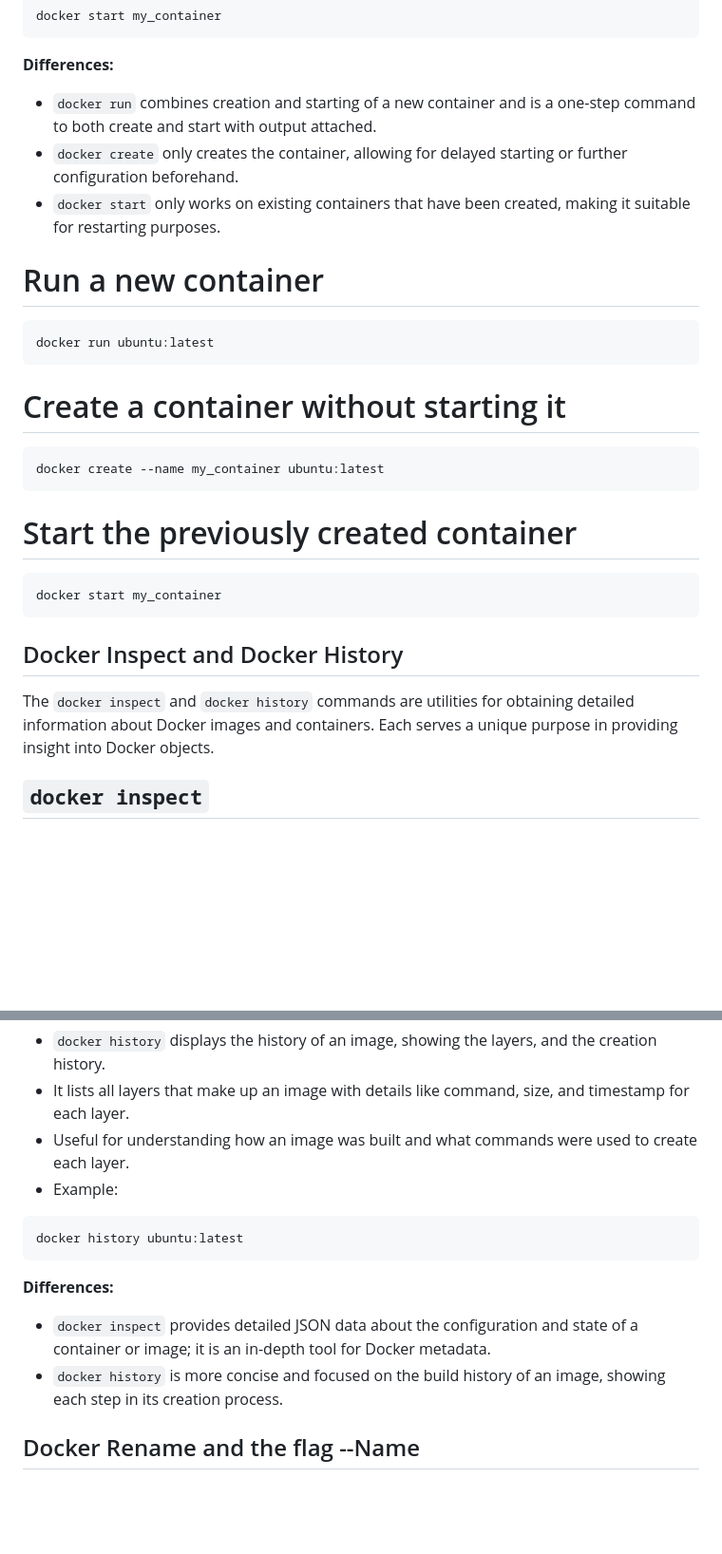
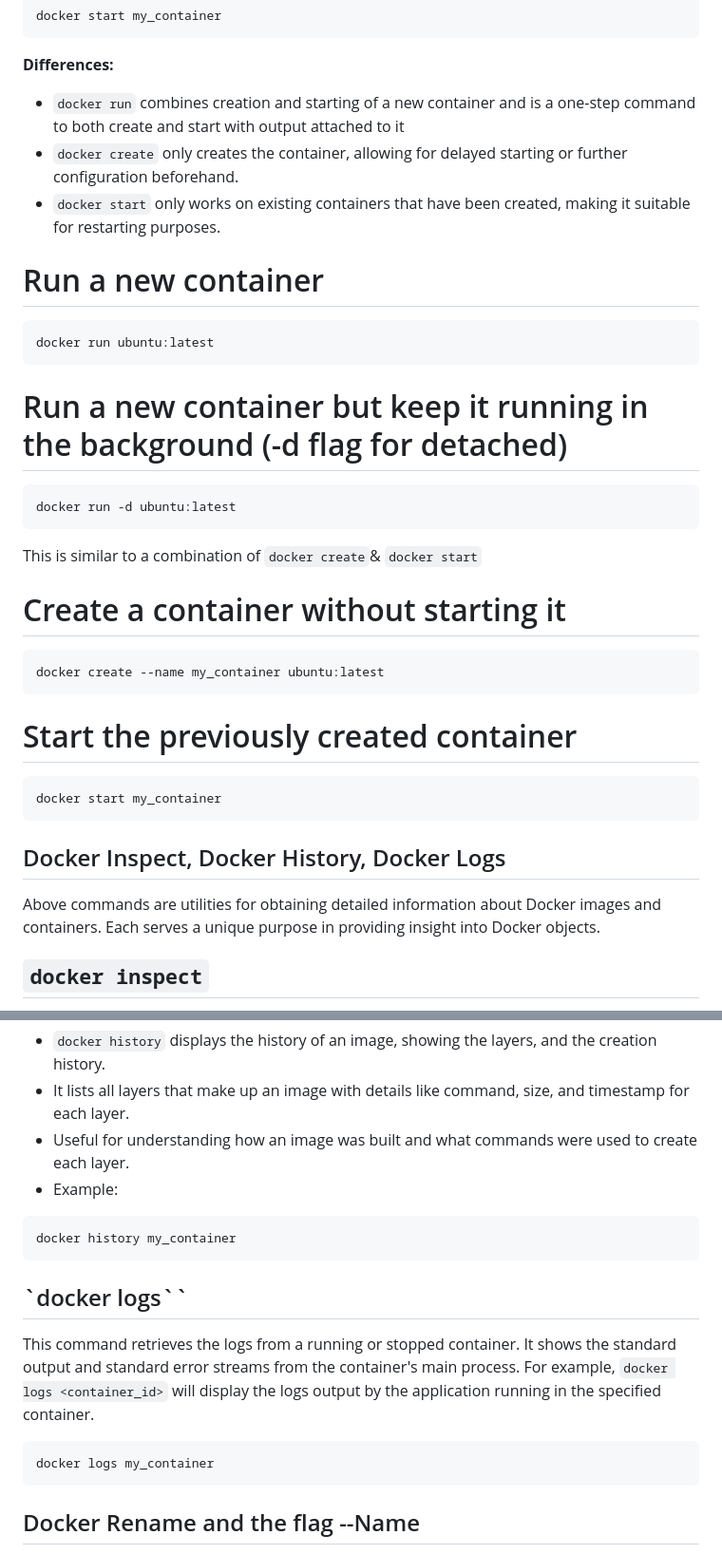
Before and after one commit to OlafStinnen2/mylibrary, a Markdown page: mydockerlibrary.md, 2 parts joined by grey strips. Shown: that part at 95% size. Drawn GitHub-style; blank space fills up the shorter version.

Commit message:
Container Run im background

````diff
--- a/mydockerlibrary.md
+++ b/mydockerlibrary.md
@@ -126,15 +126,24 @@ docker start my_container
 
 **Differences:**
 
-- `docker run` combines creation and starting of a new container and is a one-step command to both create and start with output attached.
+- `docker run` combines creation and starting of a new container and is a one-step command to both create and start with output attached to it
 - `docker create` only creates the container, allowing for delayed starting or further configuration beforehand.
 - `docker start` only works on existing containers that have been created, making it suitable for restarting purposes.
+
 
 # Run a new container
 
 ```bash
 docker run ubuntu:latest
 ```
+
+# Run a new container but keep it running in the background (-d flag for detached)
+
+```bash
+docker run -d ubuntu:latest
+```
+
+This is similar to a combination of `docker create`& `docker start`
 
 # Create a container without starting it
 
@@ -148,9 +157,9 @@ docker create --name my_container ubuntu:latest
 docker start my_container
 ```
 
-## Docker Inspect and Docker History
+## Docker Inspect, Docker History, Docker Logs
 
-The `docker inspect` and `docker history` commands are utilities for obtaining detailed information about Docker images and containers. Each serves a unique purpose in providing insight into Docker objects.
+Above commands are utilities for obtaining detailed information about Docker images and containers. Each serves a unique purpose in providing insight into Docker objects.
 
 ## `docker inspect`
 
@@ -172,13 +181,16 @@ docker inspect my_container
 - Example:
 
 ```bash
-docker history ubuntu:latest
+docker history my_container
 ```
 
-**Differences:**
+## `docker logs``
 
-- `docker inspect` provides detailed JSON data about the configuration and state of a container or image; it is an in-depth tool for Docker metadata.
-- `docker history` is more concise and focused on the build history of an image, showing each step in its creation process.
+This command retrieves the logs from a running or stopped container. It shows the standard output and standard error streams from the container's main process. For example, `docker logs <container_id>` will display the logs output by the application running in the specified container.
+
+```bash
+docker logs my_container
+```
 
 ## Docker Rename and the flag --Name
 
````
